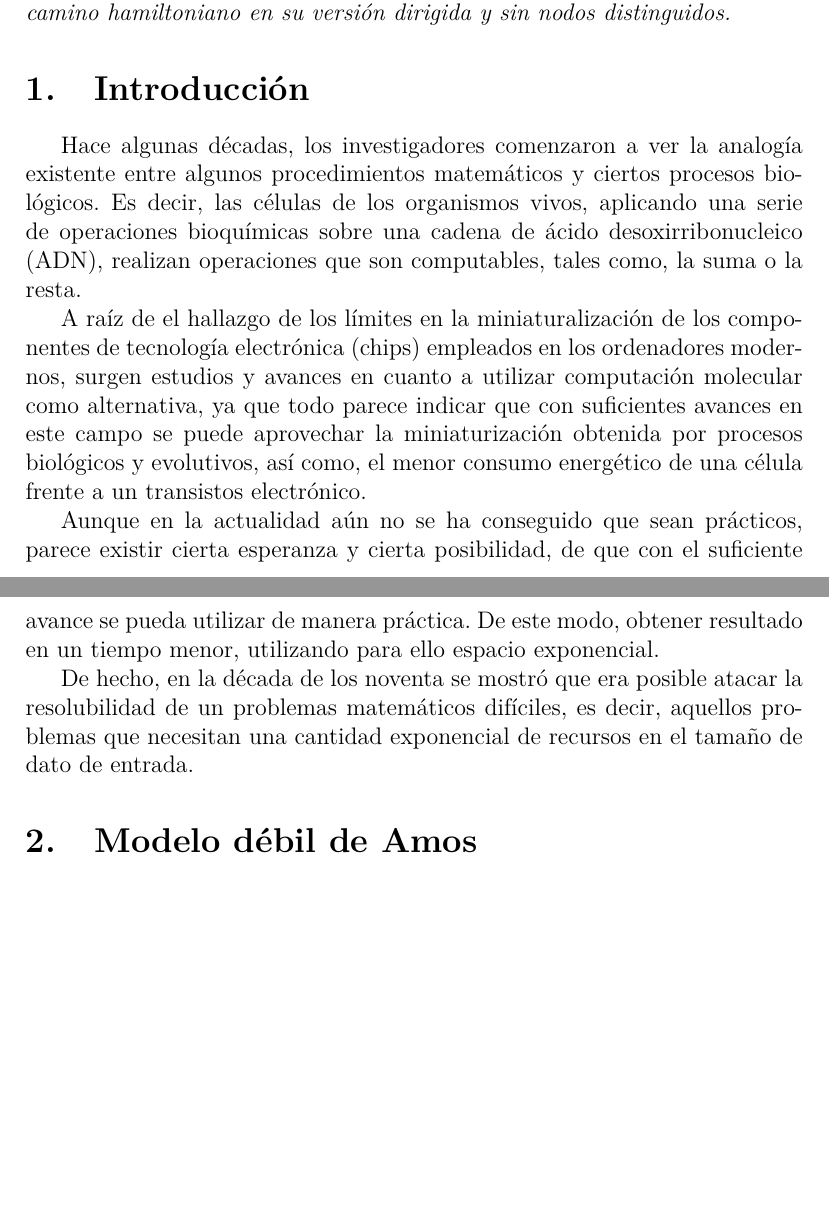
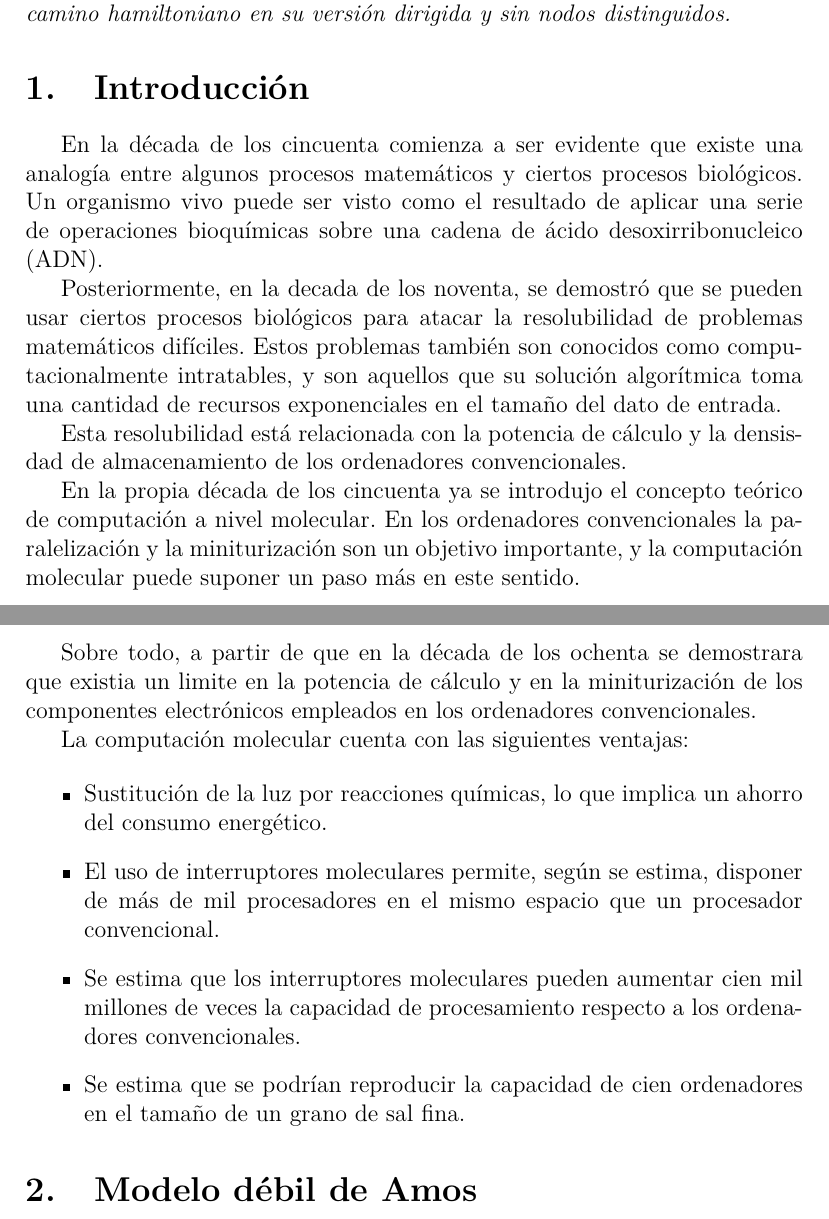
Before and after one commit to MULCIA/CBModeloDebilAmos, a LaTeX document (main.tex): two parts of pages 1 and 2 of 2, joined at a grey line, cut so that both start at the same text, the shorter picture padded with empty space. Compiled offline with pdfLaTeX.

Commit message:
Rewrite introduction

```diff
--- a/main.tex
+++ b/main.tex
@@ -53,24 +53,35 @@
 
 \section{Introducci'on}
 
-Hace algunas d'ecadas, los investigadores comenzaron a ver la analog'ia existente entre algunos
-procedimientos matem'aticos y ciertos procesos biol'ogicos. Es decir, las c'elulas de los organismos
-vivos, aplicando una serie de operaciones bioqu'imicas sobre una cadena de 'acido desoxirribonucleico (ADN),
-realizan operaciones que son computables, tales como, la suma o la resta.
+En la d'ecada de los cincuenta comienza a ser evidente que existe una analog'ia entre algunos procesos
+matem'aticos y ciertos procesos biol'ogicos. Un organismo vivo puede ser visto como el resultado de
+aplicar una serie de operaciones bioqu'imicas sobre una cadena de 'acido desoxirribonucleico (ADN).
 
-A ra'iz de el hallazgo de los l'imites en la miniaturalizaci'on de los componentes de tecnolog'ia electr'onica (chips)
-empleados en los ordenadores modernos, surgen estudios y avances en cuanto a utilizar computaci'on
-molecular como alternativa, ya que todo parece indicar que con suficientes avances en este campo
-se puede aprovechar la miniaturizaci'on obtenida por procesos biol'ogicos y evolutivos, as'i como, el
-menor consumo energ'etico de una c'elula frente a un transistos electr'onico.
+Posteriormente, en la decada de los noventa, se demostr'o que se pueden usar ciertos procesos biol'ogicos
+para atacar la resolubilidad de problemas matem'aticos dif'iciles. Estos problemas tambi'en son conocidos
+como computacionalmente intratables, y son aquellos que su soluci'on algor'itmica toma una cantidad de
+recursos exponenciales en el tama'no del dato de entrada.
 
-Aunque en la actualidad a'un no se ha conseguido que sean pr'acticos, parece existir cierta esperanza y
-cierta posibilidad, de que con el suficiente avance se pueda utilizar de manera pr'actica. De este modo,
-obtener resultado en un tiempo menor, utilizando para ello espacio exponencial.
+Esta resolubilidad est'a relacionada con la potencia de c'alculo y la densisdad de almacenamiento de los
+ordenadores convencionales.
 
-De hecho, en la d'ecada de los noventa se mostr'o que era posible atacar la resolubilidad de un problemas
-matem'aticos dif'iciles, es decir, aquellos problemas que necesitan una cantidad exponencial de recursos
-en el tama'no de dato de entrada.
+En la propia d'ecada de los cincuenta ya se introdujo el concepto te'orico de computaci'on a nivel molecular.
+En los ordenadores convencionales la paralelizaci'on y la miniturizaci'on son un objetivo importante, y la
+computaci'on molecular puede suponer un paso m'as en este sentido.
+
+Sobre todo, a partir de que en la d'ecada de los ochenta se demostrara que existia un limite en la potencia
+de c'alculo y en la miniturizaci'on de los componentes electr'onicos empleados en los ordenadores convencionales.
+
+La computaci'on molecular cuenta con las siguientes ventajas:
+
+\begin{itemize}
+	\item Sustituci'on de la luz por reacciones qu'imicas, lo que implica un ahorro del consumo energ'etico.
+	\item El uso de interruptores moleculares permite, seg'un se estima, disponer de m'as de mil procesadores
+    en el mismo espacio que un procesador convencional.
+	\item Se estima que los interruptores moleculares pueden aumentar cien mil millones de veces la capacidad
+    de procesamiento respecto a los ordenadores convencionales.
+	\item Se estima que se podr'ian reproducir la capacidad de cien ordenadores en el tama'no de un grano de sal fina.
+\end{itemize}
 
 \section{Modelo d'ebil de Amos}
 
```
